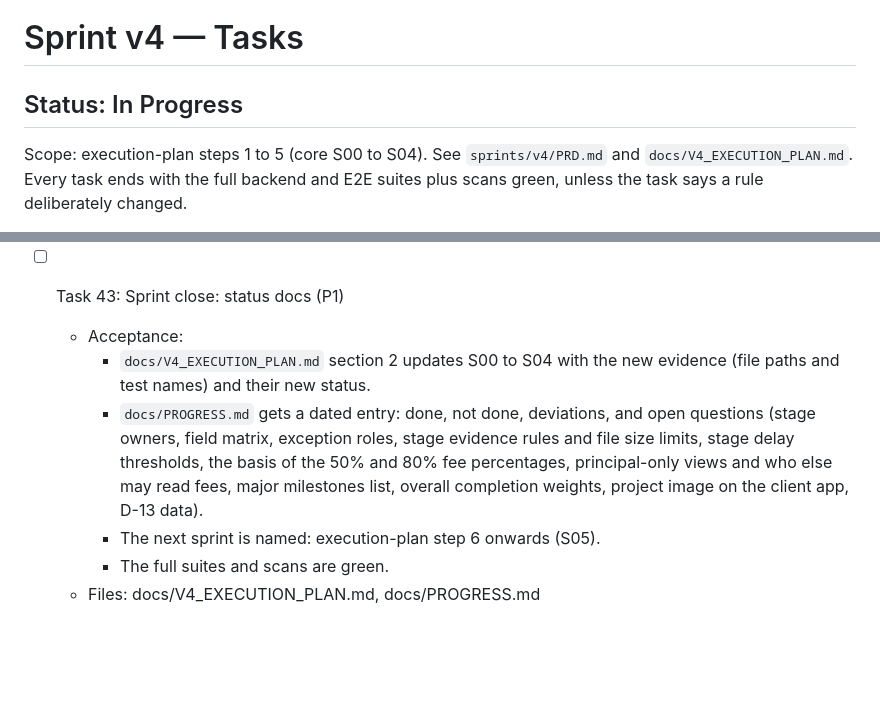
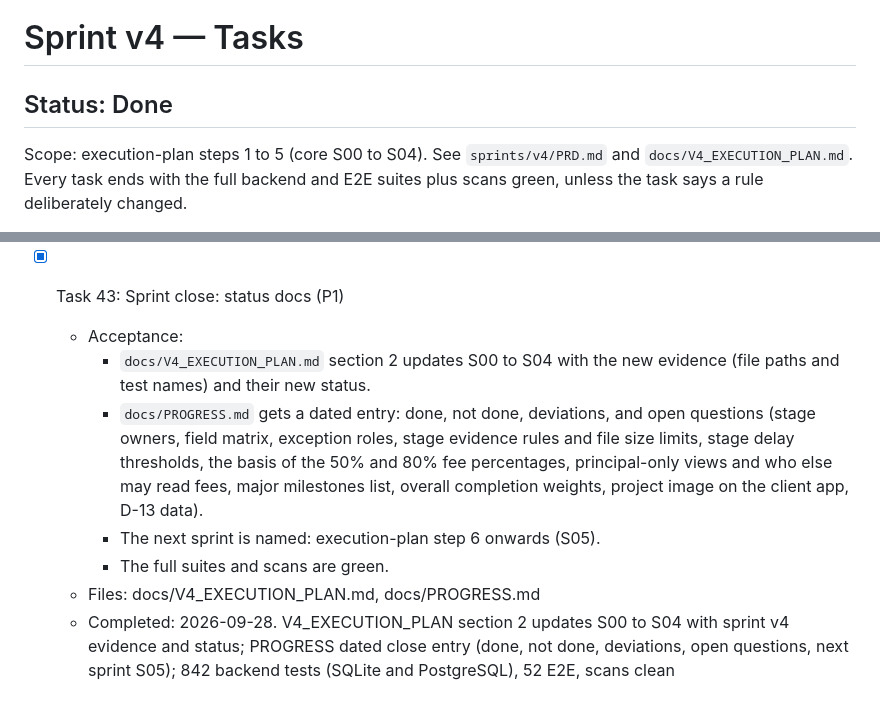
Before and after one commit to randheswayam/tabglobus-ASP, a Markdown page: sprints/v4/TASKS.md, 2 parts joined by grey strips. Drawn GitHub-style; blank space fills up the shorter version.

```diff
--- a/sprints/v4/TASKS.md
+++ b/sprints/v4/TASKS.md
@@ -1,6 +1,6 @@
 # Sprint v4 — Tasks
 
-## Status: In Progress
+## Status: Done
 
 Scope: execution-plan steps 1 to 5 (core S00 to S04). See `sprints/v4/PRD.md` and `docs/V4_EXECUTION_PLAN.md`. Every task ends with the full backend and E2E suites plus scans green, unless the task says a rule deliberately changed.
 
@@ -601,10 +601,11 @@ A small image of each project's 3D model sits beside the project name, so each p
   - Files: web-src/demo-api.js, web-src/build.py, tests/e2e/demo.spec.js, docs/PROGRESS.md
   - Completed: 2026-09-28. demo-api.js serves the v4 shapes (gates and exceptions, stage files, workflow health, project images, fee plan, fee ledger, principal overview, Admin team, members and CSV import); build.py passes the full stage rules; Accounts (Vikram Mehta) on the sign-in screen; demo.spec.js adds a v4 test with 5 screenshots; reset confirmation fixed; Artifact republished at the same URL (version 4); PROGRESS updated
 
-- [ ] Task 43: Sprint close: status docs (P1)
+- [x] Task 43: Sprint close: status docs (P1)
   - Acceptance:
     - `docs/V4_EXECUTION_PLAN.md` section 2 updates S00 to S04 with the new evidence (file paths and test names) and their new status.
     - `docs/PROGRESS.md` gets a dated entry: done, not done, deviations, and open questions (stage owners, field matrix, exception roles, stage evidence rules and file size limits, stage delay thresholds, the basis of the 50% and 80% fee percentages, principal-only views and who else may read fees, major milestones list, overall completion weights, project image on the client app, D-13 data).
     - The next sprint is named: execution-plan step 6 onwards (S05).
     - The full suites and scans are green.
   - Files: docs/V4_EXECUTION_PLAN.md, docs/PROGRESS.md
+  - Completed: 2026-09-28. V4_EXECUTION_PLAN section 2 updates S00 to S04 with sprint v4 evidence and status; PROGRESS dated close entry (done, not done, deviations, open questions, next sprint S05); 842 backend tests (SQLite and PostgreSQL), 52 E2E, scans clean
```
Also changed, not shown: docs/PROGRESS.md (+43 -0 lines), docs/V4_EXECUTION_PLAN.md (+5 -5 lines).
